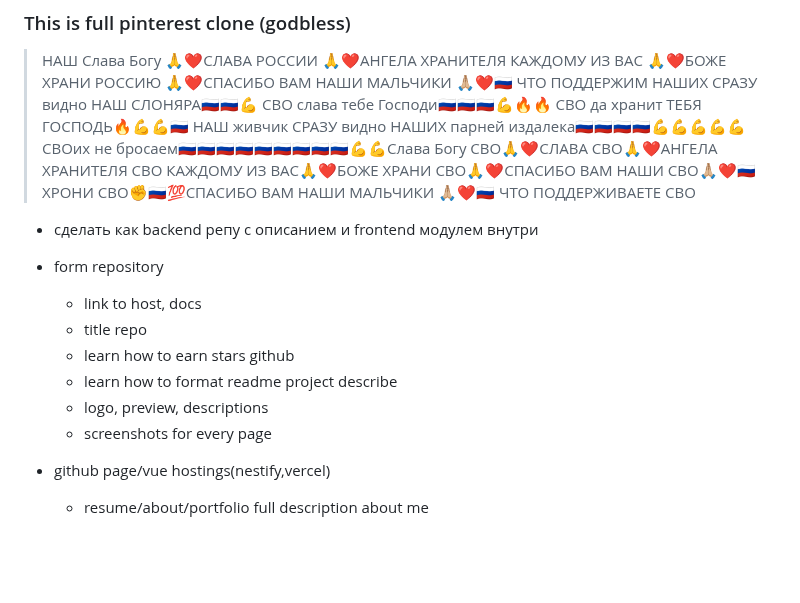
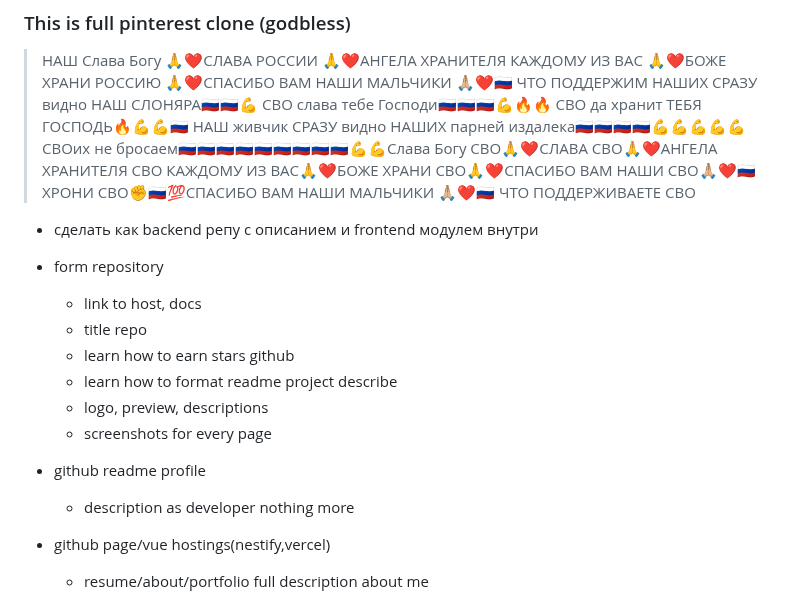
Before and after one commit to shutsuensha/pint3rest.xyz, a Markdown page: README.md, the part around the change. GitHub-like rendering; blank space fills up the shorter version.

```diff
--- a/README.md
+++ b/README.md
@@ -3,6 +3,7 @@
 > HАШ Слава Богу 🙏❤️СЛАВА РОССИИ 🙏❤️АНГЕЛА ХРАНИТЕЛЯ КАЖДОМУ ИЗ ВАС 🙏❤️БОЖЕ ХРАНИ РОССИЮ 🙏❤️СПАСИБО ВАМ НАШИ МАЛЬЧИКИ 🙏🏼❤️🇷🇺 ЧТО ПОДДЕРЖИМ НАШИХ СРАЗУ видно НАШ СЛОНЯРА🇷🇺🇷🇺💪 СВО слава тебе Господи🇷🇺🇷🇺🇷🇺💪🔥🔥 СВО да хранит ТЕБЯ ГОСПОДЬ🔥💪💪🇷🇺 НАШ живчик СРАЗУ видно НАШИХ парней издалека🇷🇺🇷🇺🇷🇺🇷🇺💪💪💪💪💪 СВОих не бросаем🇷🇺🇷🇺🇷🇺🇷🇺🇷🇺🇷🇺🇷🇺🇷🇺🇷🇺💪💪Слава Богу СВО🙏❤️СЛАВА СВО🙏❤️АНГЕЛА ХРАНИТЕЛЯ СВО КАЖДОМУ ИЗ ВАС🙏❤️БОЖЕ ХРАНИ СВО🙏❤️СПАСИБО ВАМ НАШИ СВО🙏🏼❤️🇷🇺 ХРОНИ СВО✊🇷🇺💯СПАСИБО ВАМ НАШИ МАЛЬЧИКИ 🙏🏼❤️🇷🇺 ЧТО ПОДДЕРЖИВАЕТЕ СВО
 
 - сделать как backend репу с описанием и frontend модулем внутри
+
 
 - form repository
   - link to host, docs
@@ -11,6 +12,9 @@
   - learn how to format readme project describe
   - logo, preview, descriptions
   - screenshots for every page
+
+- github readme profile
+  - description as developer nothing more
 
 - github page/vue hostings(nestify,vercel)
   - resume/about/portfolio full description about me
```
